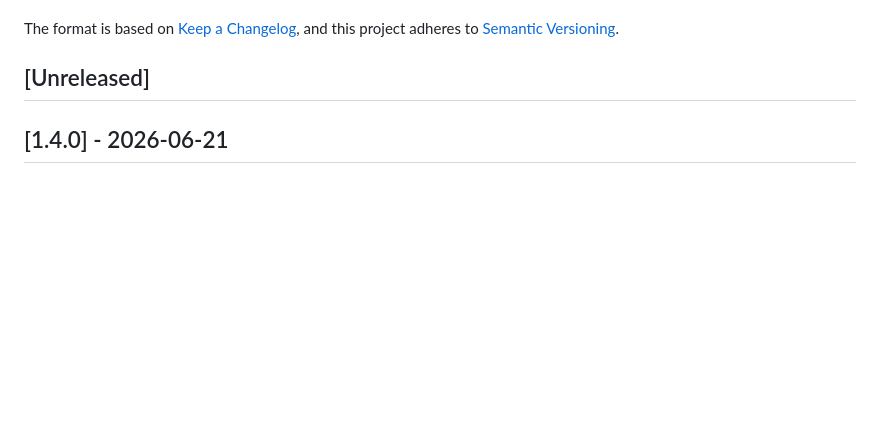
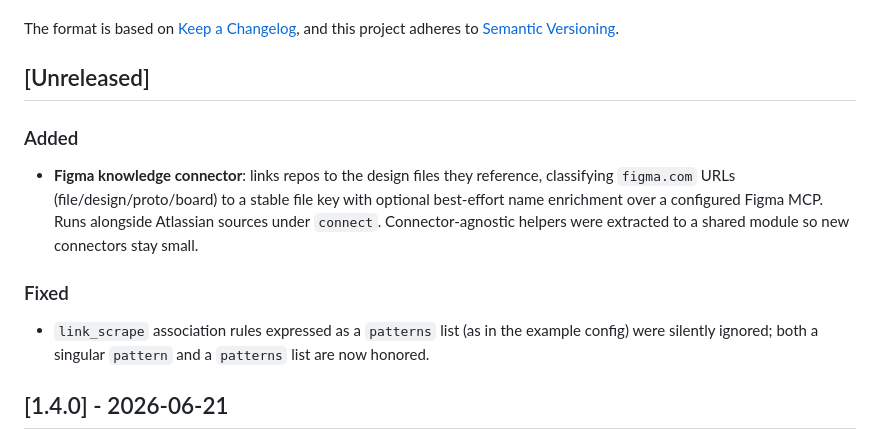
Before and after one commit to sayak-sarkar/contextlake, a Markdown page: CHANGELOG.md, the part around the change. Rendered like a GitHub page; blank space fills up the shorter version.

```diff
--- a/CHANGELOG.md
+++ b/CHANGELOG.md
@@ -6,6 +6,20 @@ The format is based on [Keep a Changelog](https://keepachangelog.com/en/1.0.0/),
 and this project adheres to [Semantic Versioning](https://semver.org/spec/v2.0.0.html).
 
 ## [Unreleased]
+
+### Added
+
+- **Figma knowledge connector**: links repos to the design files they reference,
+  classifying `figma.com` URLs (file/design/proto/board) to a stable file key with
+  optional best-effort name enrichment over a configured Figma MCP. Runs alongside
+  Atlassian sources under `connect`. Connector-agnostic helpers were extracted to a
+  shared module so new connectors stay small.
+
+### Fixed
+
+- `link_scrape` association rules expressed as a `patterns` list (as in the example
+  config) were silently ignored; both a singular `pattern` and a `patterns` list
+  are now honored.
 
 ## [1.4.0] - 2026-06-21
 
```
Also changed, not shown: README.md (+6 -4 lines).
